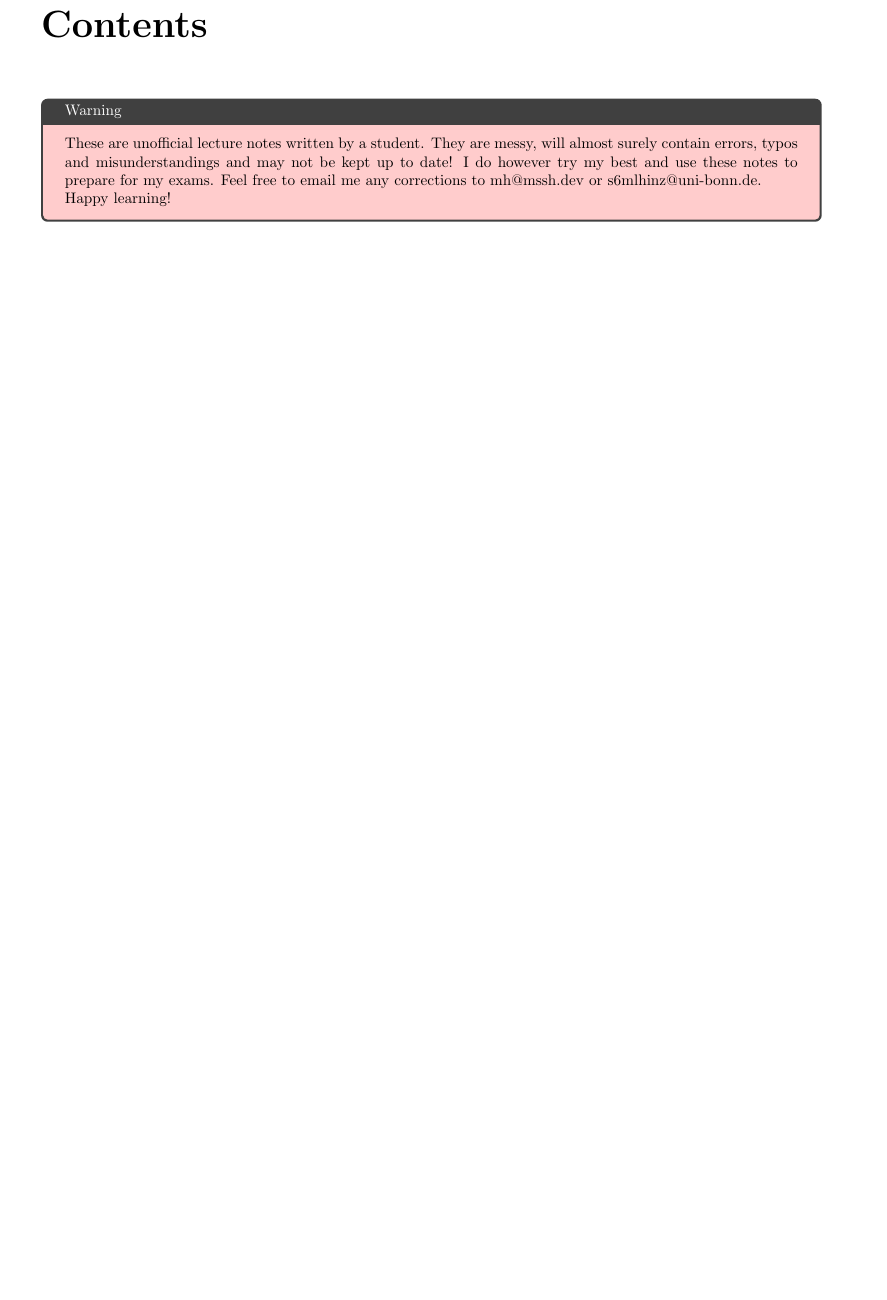
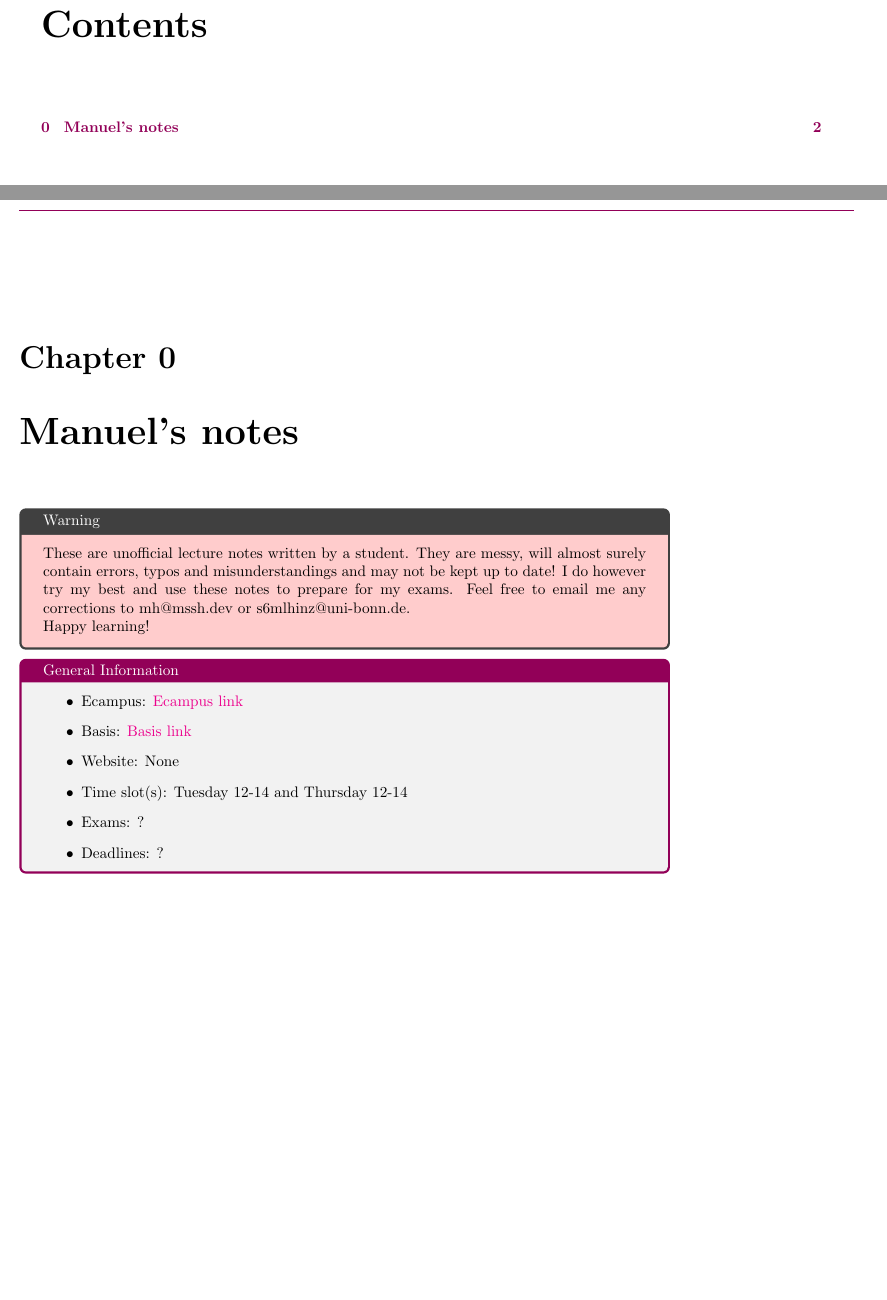
Before and after one commit to MathManuelHinz/Stochastic-Analysis, a LaTeX book (notes.tex, which reads general_information.tex, preamble.tex): part of page 2 of 2 before the commit and two parts of pages 2 and 3 of 3 after it, the two joined at a grey line, cut so that both start at the same text, the shorter picture padded with empty space. Compiled offline with pdfLaTeX.

Commit message:
General Information

```diff
--- /dev/null
+++ b/general_information.tex
@@ -0,0 +1,11 @@
+\begin{tcolorbox}[enhanced,breakable,
+	title=General Information,frame style={color=mycolor}]
+    \begin{itemize}
+        \item Ecampus: \href{https://ecampus.uni-bonn.de/goto.php?target=crs_3330449}{Ecampus link}
+        \item Basis: \href{https://basis.uni-bonn.de/qisserver/rds?state=verpublish&status=init&vmfile=no&publishid=239886&moduleCall=webInfo&publishConfFile=webInfo&publishSubDir=veranstaltung}{Basis link}
+        \item Website: None
+        \item Time slot(s): Tuesday 12-14 and Thursday 12-14
+        \item Exams: ?
+        \item Deadlines: ?
+    \end{itemize}
+\end{tcolorbox}
--- a/notes.tex
+++ b/notes.tex
@@ -58,6 +58,9 @@
 \end{titlepage}
 \pagecolor{white}
 \tableofcontents
+\restoregeometry
+\setcounter{chapter}{-1}
+\chapter{Manuel's notes}
 \input{warning}
-\restoregeometry
+\input{general_information}
 \end{document}
--- a/preamble.tex
+++ b/preamble.tex
@@ -64,7 +64,7 @@
   \hspace*{\FHleft}%
   \rule{\dimexpr\headwidth-\FHleft-\FHright\relax}{\headrulewidth}\hspace*{\FHright}%
 }
-\renewcommand\headrule{\vskip-.7\baselineskip\copy\FHline}
+\renewcommand\headrule{\color{mycolor}\vskip-.7\baselineskip\copy\FHline}
 
 \renewcommand{\chaptermark}[1]{\markboth{#1}{#1}}
 \fancyhead[R]{}
@@ -113,7 +113,8 @@
 \hypersetup{
     colorlinks=true, %set true if you want colored links
     linktoc=all,     %set to all if you want both sections and subsections linked
-    linkcolor=blue,  %choose some color if you want links to stand out
+    linkcolor=mycolor,  %choose some color if you want links to stand out
+    linkbordercolor=mycolor
 }
 
 
```
Also changed, not shown: notes.pdf.
